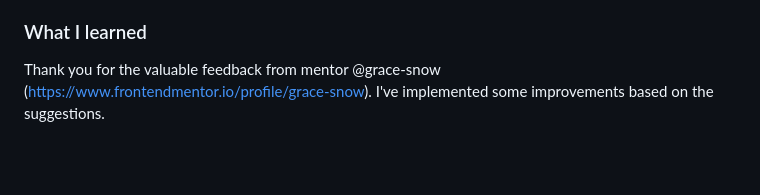
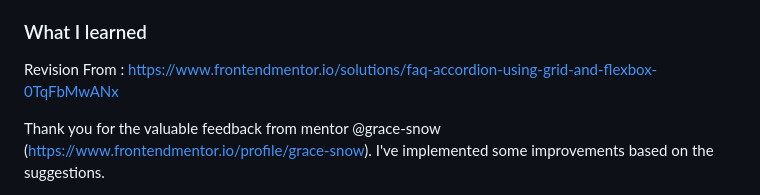
Before and after one commit to phangtono/phangtono-revision-faq-accordion, a Markdown page: README.md, the part around the change. Rendered like a GitHub page; blank space fills up the shorter version.

```diff
--- a/README.md
+++ b/README.md
@@ -45,6 +45,9 @@ Users should be able to:
 - pseudo-element :after
 
 ### What I learned
+
+Revision From : https://www.frontendmentor.io/solutions/faq-accordion-using-grid-and-flexbox-0TqFbMwANx
+
 Thank you for the valuable feedback from mentor @grace-snow (https://www.frontendmentor.io/profile/grace-snow). I've implemented some improvements based on the suggestions.
 
 If previously I used @import, this time I used the link tag in the html head. (for better performance).
```
